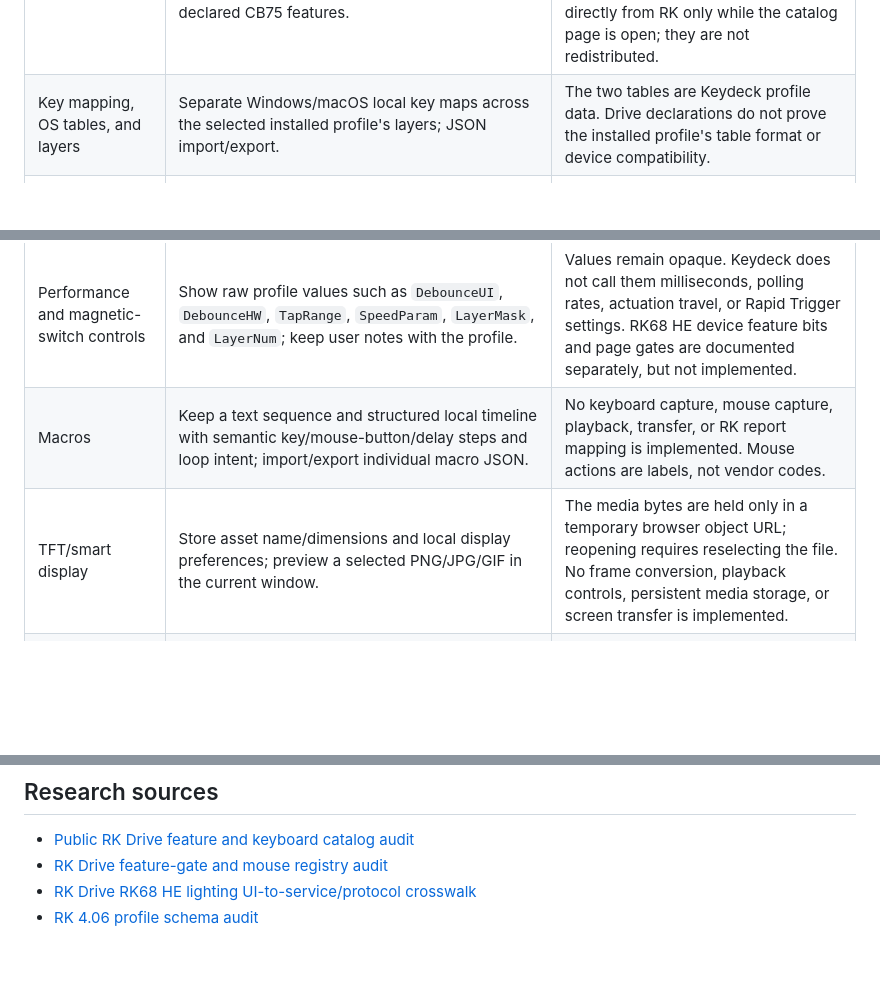
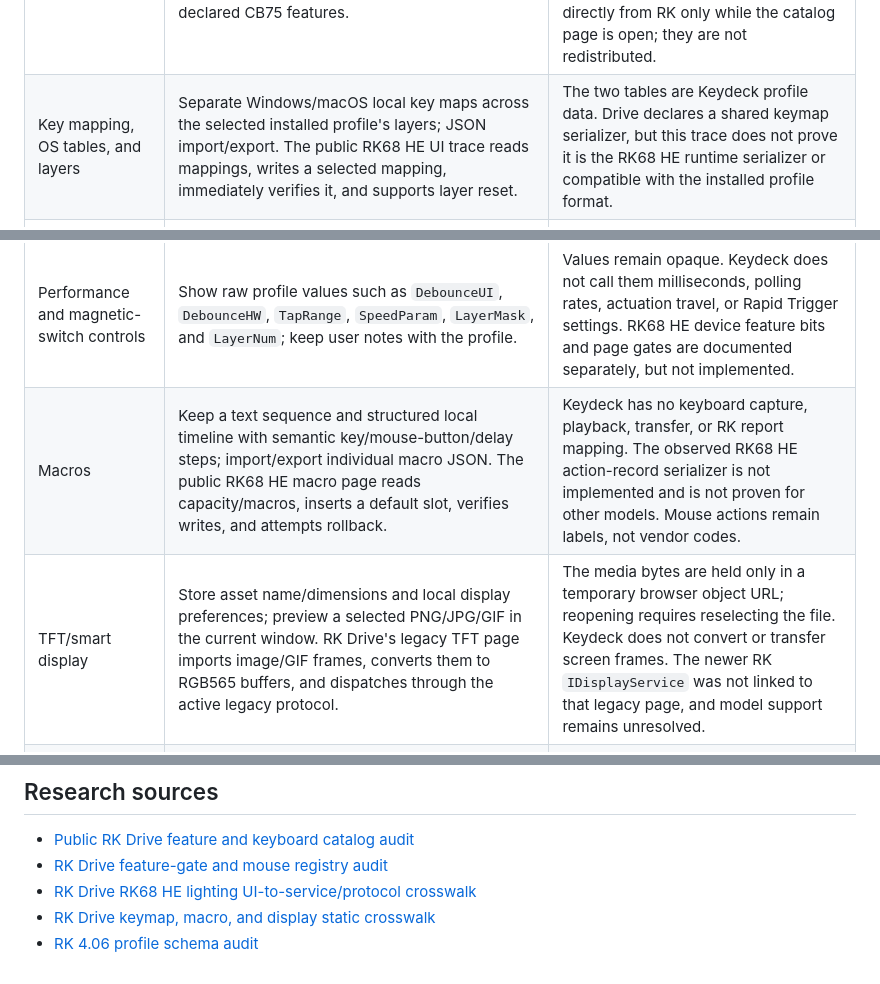
Before and after one commit to shubh-3011/keydeck-rk-studio, a Markdown page: docs/rk-drive-feature-parity.md, 3 parts joined by grey strips. Drawn GitHub-style; blank space fills up the shorter version.

Commit message:
Document RK Drive feature trace parity boundaries

```diff
--- a/docs/rk-drive-feature-parity.md
+++ b/docs/rk-drive-feature-parity.md
@@ -21,12 +21,12 @@ snapshots plus the [metadata extractor](../scripts/extract_rk_drive_catalog.py).
 | RK Drive family | Keydeck coverage | Compatibility boundary |
 | --- | --- | --- |
 | Keyboard and mouse registry browsing | Search the Drive registry and separate HE profiles by model/chooser alias, VID:PID, HID usage, connection, protocol, layers, OS tables, and mouse profile flags; browse the full model-photo gallery; inspect connection-specific descriptors, HE layout backgrounds, lighting definitions, and declared CB75 features. | Shared wireless receiver IDs can identify several model labels. The mouse view is reference metadata; it does not implement DPI/performance controls or establish physical revision or protocol support. RK68 HE is a descriptor candidate because its UUID check is not replicated. Photos load directly from RK only while the catalog page is open; they are not redistributed. |
-| Key mapping, OS tables, and layers | Separate Windows/macOS local key maps across the selected installed profile's layers; JSON import/export. | The two tables are Keydeck profile data. Drive declarations do not prove the installed profile's table format or device compatibility. |
+| Key mapping, OS tables, and layers | Separate Windows/macOS local key maps across the selected installed profile's layers; JSON import/export. The public RK68 HE UI trace reads mappings, writes a selected mapping, immediately verifies it, and supports layer reset. | The two tables are Keydeck profile data. Drive declares a shared keymap serializer, but this trace does not prove it is the RK68 HE runtime serializer or compatible with the installed profile format. |
 | Lighting | Keep 4.06 mode-slot preferences locally; inspect exact Drive effect names/declared control flags; set local direction, second color, and per-key color drafts on the installed layout. A static trace also maps the public app's shared lighting service for effect read/apply/readback/rollback, custom-main records, and feature-gated per-key RGB on the RK68 HE page. | Drive effect names are not translated into 4.06 slot IDs or hardware payloads. The UI-to-service trace is only a static reference for one feature path; its runtime capability gates, hardware acceptance, and firmware meaning are unverified. Keydeck still does not implement those device serializers. |
 | DKS, Toggle, Mod-Tap, SOCD, and Snap Tap | Save descriptive Keydeck-only local behavior drafts per key or profile. | This data has no vendor encoding, threshold units, model gate, or device output path. |
 | Performance and magnetic-switch controls | Show raw profile values such as `DebounceUI`, `DebounceHW`, `TapRange`, `SpeedParam`, `LayerMask`, and `LayerNum`; keep user notes with the profile. | Values remain opaque. Keydeck does not call them milliseconds, polling rates, actuation travel, or Rapid Trigger settings. RK68 HE device feature bits and page gates are documented separately, but not implemented. |
-| Macros | Keep a text sequence and structured local timeline with semantic key/mouse-button/delay steps and loop intent; import/export individual macro JSON. | No keyboard capture, mouse capture, playback, transfer, or RK report mapping is implemented. Mouse actions are labels, not vendor codes. |
-| TFT/smart display | Store asset name/dimensions and local display preferences; preview a selected PNG/JPG/GIF in the current window. | The media bytes are held only in a temporary browser object URL; reopening requires reselecting the file. No frame conversion, playback controls, persistent media storage, or screen transfer is implemented. |
+| Macros | Keep a text sequence and structured local timeline with semantic key/mouse-button/delay steps; import/export individual macro JSON. The public RK68 HE macro page reads capacity/macros, inserts a default slot, verifies writes, and attempts rollback. | Keydeck has no keyboard capture, playback, transfer, or RK report mapping. The observed RK68 HE action-record serializer is not implemented and is not proven for other models. Mouse actions remain labels, not vendor codes. |
+| TFT/smart display | Store asset name/dimensions and local display preferences; preview a selected PNG/JPG/GIF in the current window. RK Drive's legacy TFT page imports image/GIF frames, converts them to RGB565 buffers, and dispatches through the active legacy protocol. | The media bytes are held only in a temporary browser object URL; reopening requires reselecting the file. Keydeck does not convert or transfer screen frames. The newer RK `IDisplayService` was not linked to that legacy page, and model support remains unresolved. |
 | Mouse configuration and performance | Browse the public registry records and any declared image/feature metadata. | Keydeck does not implement DPI/performance editing, mouse-device communication, or configuration writes. See the [mouse audit](https://github.com/shubh-3011/rk-keyboard-software-research/blob/main/docs/rk-drive-feature-gate-and-mouse-audit-2026-10-18.md). |
 | Device settings, reset, firmware, boot mode, and updates | These are documented as research surfaces where evidence exists. | Keydeck has no settings-write, reset, firmware, or boot-mode operation. Its device identification uses descriptors only. |
 
@@ -39,4 +39,5 @@ write device configuration. The disabled **Write changes** button is retained.
 - [Public RK Drive feature and keyboard catalog audit](https://github.com/shubh-3011/rk-keyboard-software-research/blob/main/docs/rk-drive-web-app-audit.md)
 - [RK Drive feature-gate and mouse registry audit](https://github.com/shubh-3011/rk-keyboard-software-research/blob/main/docs/rk-drive-feature-gate-and-mouse-audit-2026-10-18.md)
 - [RK Drive RK68 HE lighting UI-to-service/protocol crosswalk](https://github.com/shubh-3011/rk-keyboard-software-research/blob/main/docs/rk-drive-rk68-he-lighting-ui-protocol-crosswalk-2026-10-18.md)
+- [RK Drive keymap, macro, and display static crosswalk](https://github.com/shubh-3011/rk-keyboard-software-research/blob/main/docs/rk-drive-keymap-macro-display-crosswalk-2026-10-18.md)
 - [RK 4.06 profile schema audit](https://github.com/shubh-3011/rk-keyboard-software-research/blob/main/docs/rk-profile-schema-audit.md)
```
